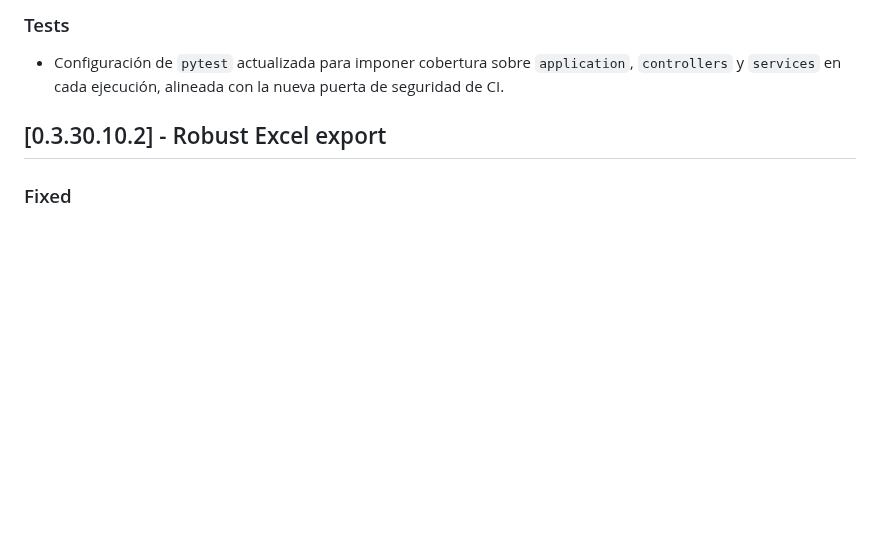
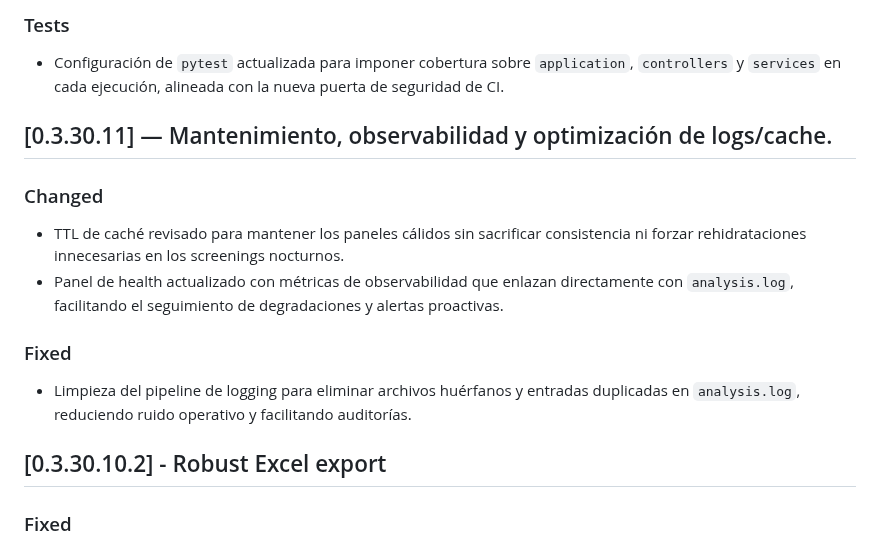
Before and after one commit to Nicokac/Portafolio-IOL, a Markdown page: CHANGELOG.md, the part around the change. Rendered like a GitHub page; blank space fills up the shorter version.

Commit message:
Agregar entrada al registro de cambios de mantenimiento 0.3.30.11 (#558)
Añadida la sección 0.3.30.11 en el changelog con los ajustes de TTL de caché, mejoras en el panel de salud y la limpieza del pipeline de logging para analyse.log.

```diff
--- a/CHANGELOG.md
+++ b/CHANGELOG.md
@@ -22,6 +22,18 @@ and this project adheres to [Semantic Versioning](https://semver.org/spec/v2.0.0
 ### Tests
 - Configuración de `pytest` actualizada para imponer cobertura sobre `application`, `controllers` y
   `services` en cada ejecución, alineada con la nueva puerta de seguridad de CI.
+
+## [0.3.30.11] — Mantenimiento, observabilidad y optimización de logs/cache.
+
+### Changed
+- TTL de caché revisado para mantener los paneles cálidos sin sacrificar consistencia ni forzar
+  rehidrataciones innecesarias en los screenings nocturnos.
+- Panel de health actualizado con métricas de observabilidad que enlazan directamente con
+  `analysis.log`, facilitando el seguimiento de degradaciones y alertas proactivas.
+
+### Fixed
+- Limpieza del pipeline de logging para eliminar archivos huérfanos y entradas duplicadas en
+  `analysis.log`, reduciendo ruido operativo y facilitando auditorías.
 
 ## [0.3.30.10.2] - Robust Excel export
 
```
